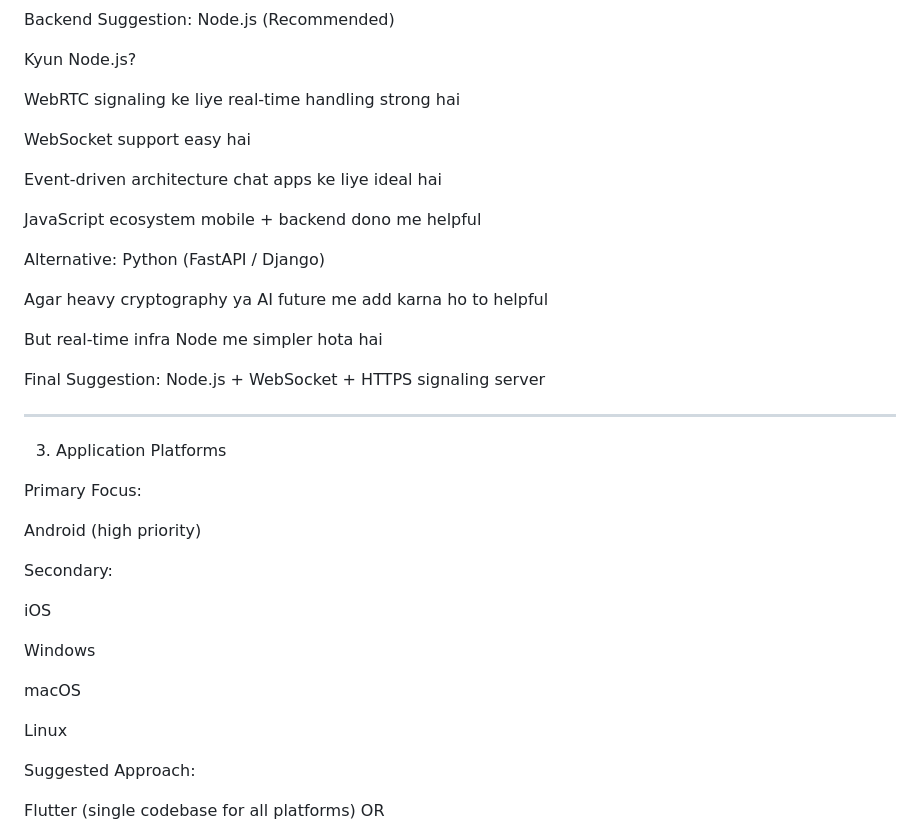
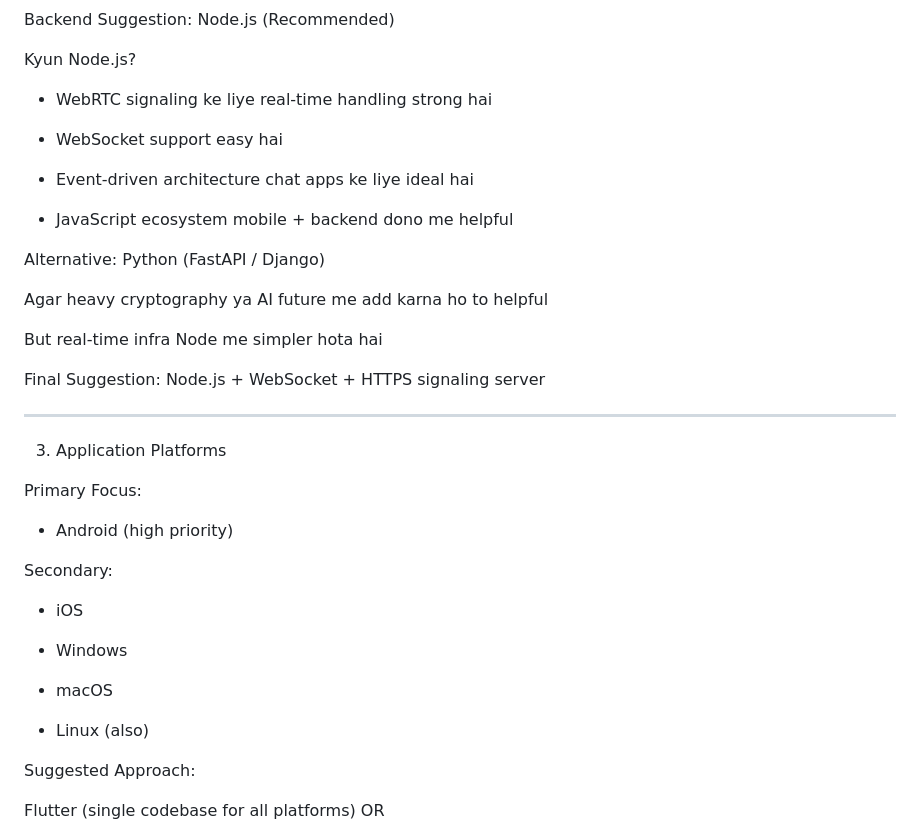
Before and after one commit to KnarliX/Temp-repo, a Markdown page: README.md, the part around the change. Rendered like a GitHub page.

Commit message:
Fix formatting issues in README.md
Corrected formatting and improved readability of the README.

```diff
--- a/README.md
+++ b/README.md
@@ -15,13 +15,13 @@ Backend Suggestion: Node.js (Recommended)
 
 Kyun Node.js?
 
-WebRTC signaling ke liye real-time handling strong hai
+- WebRTC signaling ke liye real-time handling strong hai
 
-WebSocket support easy hai
+- WebSocket support easy hai
 
-Event-driven architecture chat apps ke liye ideal hai
+- Event-driven architecture chat apps ke liye ideal hai
 
-JavaScript ecosystem mobile + backend dono me helpful
+- JavaScript ecosystem mobile + backend dono me helpful
 
 
 Alternative: Python (FastAPI / Django)
@@ -40,18 +40,18 @@ Final Suggestion: Node.js + WebSocket + HTTPS signaling server
 
 Primary Focus:
 
-Android (high priority)
+- Android (high priority)
 
 
 Secondary:
 
-iOS
+- iOS
 
-Windows
+- Windows
 
-macOS
+- macOS
 
-Linux
+- Linux (also)
 
 
 Suggested Approach:
```
